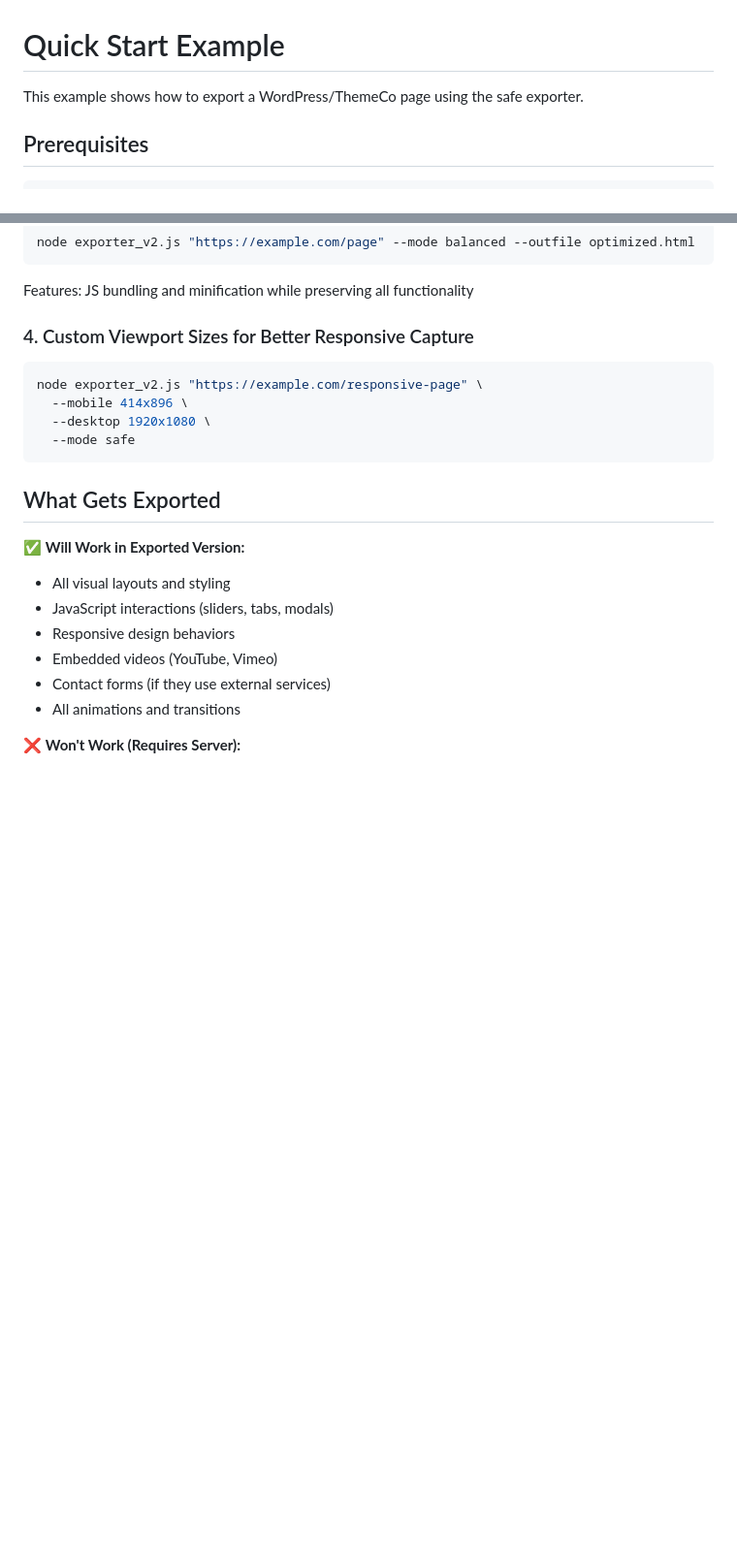
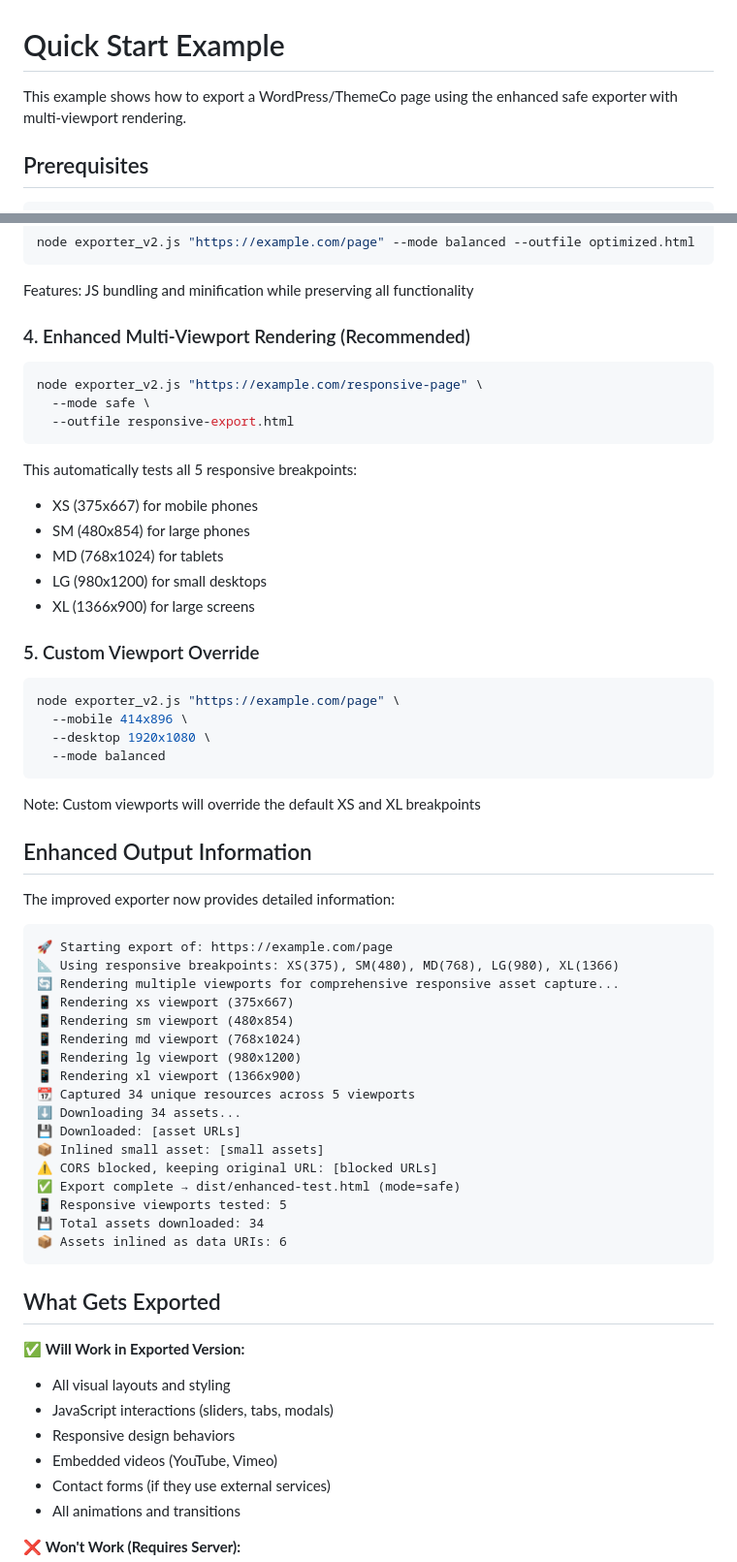
Before and after one commit to Tarek-g/themepro-safe-exporter, a Markdown page: EXAMPLES.md, 2 parts joined by grey strips. Shown at 97% size. Rendered like a GitHub page; blank space fills up the shorter version.

````diff
--- a/EXAMPLES.md
+++ b/EXAMPLES.md
@@ -1,6 +1,6 @@
 # Quick Start Example
 
-This example shows how to export a WordPress/ThemeCo page using the safe exporter.
+This example shows how to export a WordPress/ThemeCo page using the enhanced safe exporter with multi-viewport rendering.
 
 ## Prerequisites
 
@@ -32,12 +32,50 @@ node exporter_v2.js "https://example.com/page" --mode balanced --outfile optimiz
 ```
 Features: JS bundling and minification while preserving all functionality
 
-### 4. Custom Viewport Sizes for Better Responsive Capture
+### 4. Enhanced Multi-Viewport Rendering (Recommended)
 ```bash
 node exporter_v2.js "https://example.com/responsive-page" \
+  --mode safe \
+  --outfile responsive-export.html
+```
+This automatically tests all 5 responsive breakpoints:
+- XS (375x667) for mobile phones
+- SM (480x854) for large phones
+- MD (768x1024) for tablets
+- LG (980x1200) for small desktops
+- XL (1366x900) for large screens
+
+### 5. Custom Viewport Override
+```bash
+node exporter_v2.js "https://example.com/page" \
   --mobile 414x896 \
   --desktop 1920x1080 \
-  --mode safe
+  --mode balanced
+```
+Note: Custom viewports will override the default XS and XL breakpoints
+
+## Enhanced Output Information
+
+The improved exporter now provides detailed information:
+
+```
+🚀 Starting export of: https://example.com/page
+📐 Using responsive breakpoints: XS(375), SM(480), MD(768), LG(980), XL(1366)
+🔄 Rendering multiple viewports for comprehensive responsive asset capture...
+📱 Rendering xs viewport (375x667)
+📱 Rendering sm viewport (480x854)
+📱 Rendering md viewport (768x1024)
+📱 Rendering lg viewport (980x1200)
+📱 Rendering xl viewport (1366x900)
+📆 Captured 34 unique resources across 5 viewports
+⬇️ Downloading 34 assets...
+💾 Downloaded: [asset URLs]
+📦 Inlined small asset: [small assets]
+⚠️ CORS blocked, keeping original URL: [blocked URLs]
+✅ Export complete → dist/enhanced-test.html (mode=safe)
+📱 Responsive viewports tested: 5
+💾 Total assets downloaded: 34
+📦 Assets inlined as data URIs: 6
 ```
 
 ## What Gets Exported
````
Also changed, not shown: README.md (+21 -12 lines).
